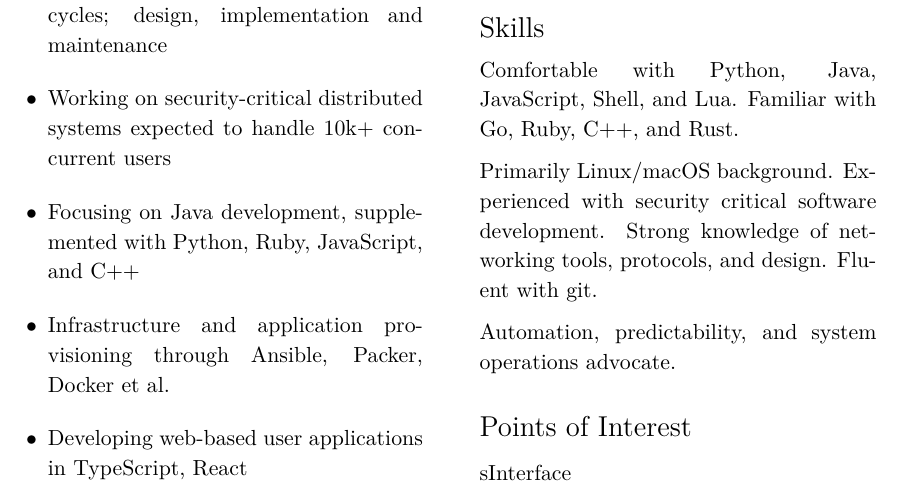
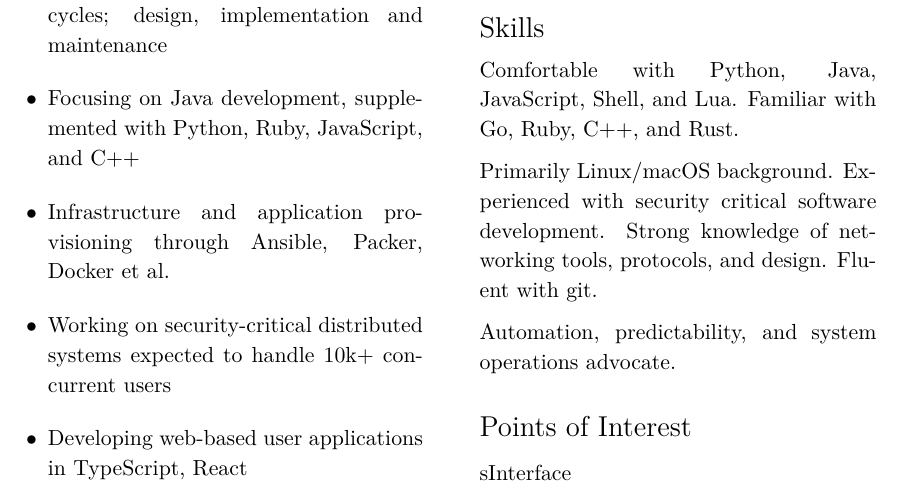
Before and after one commit to sBaildon/resume, a LaTeX CV (resume.tex): part of the page, cut so that both start at the same text. Compiled offline with XeLaTeX.

Commit message:
hard skills first

```diff
--- a/resume.tex
+++ b/resume.tex
@@ -56,9 +56,9 @@
 \subsubsection*{June 2015 - present}
 \begin{itemize}[leftmargin=*]
 	\item Responsible for end-to-end software life cycles; design, implementation and maintenance
-	\item Working on security-critical distributed systems expected to handle 10k+ concurrent users
 	\item Focusing on Java development, supplemented with Python, Ruby, JavaScript, and C++
 	\item Infrastructure and application provisioning through Ansible, Packer, Docker et al.
+	\item Working on security-critical distributed systems expected to handle 10k+ concurrent users
 	\item Developing web-based user applications in TypeScript, React
 	\item Creating and maintaining AWS deployments
 	\item Championing effective, long-term continuous integration and test frameworks
```
